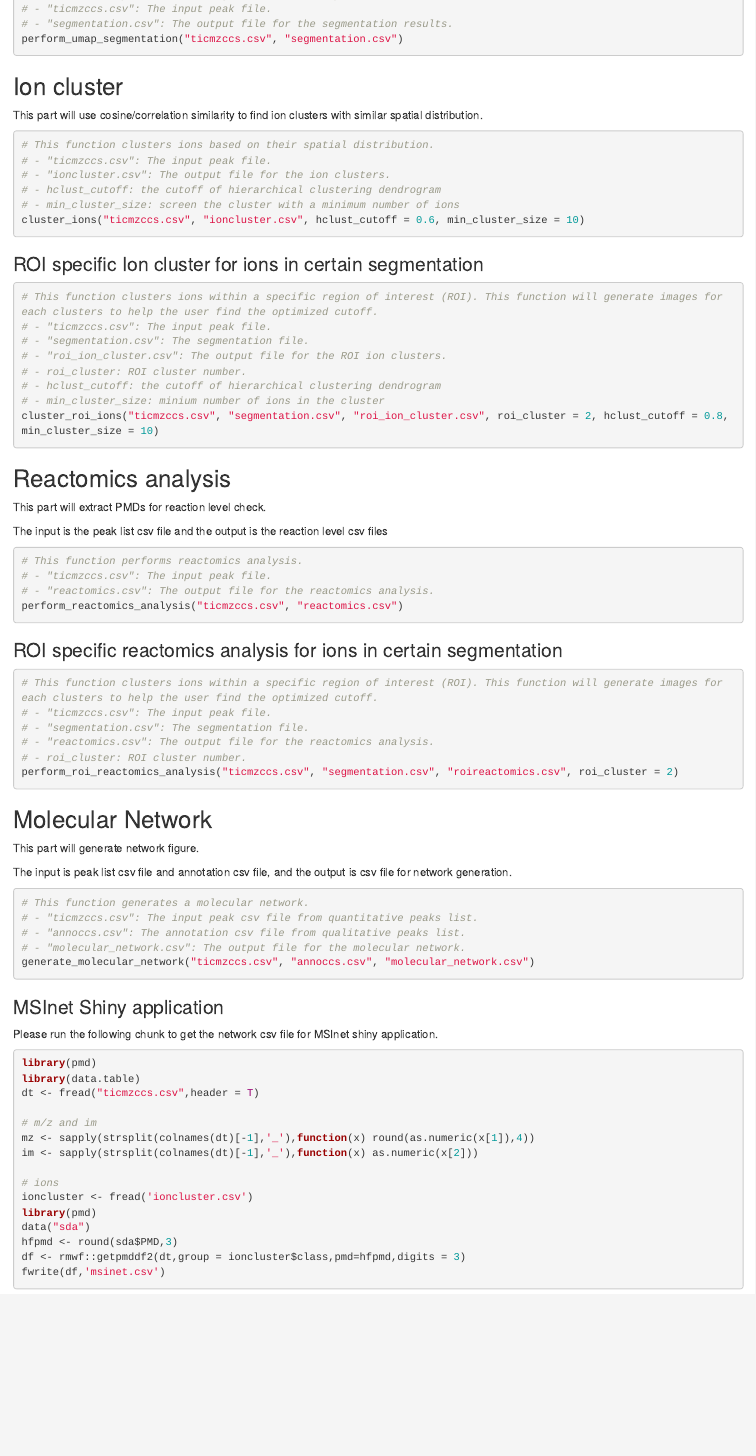
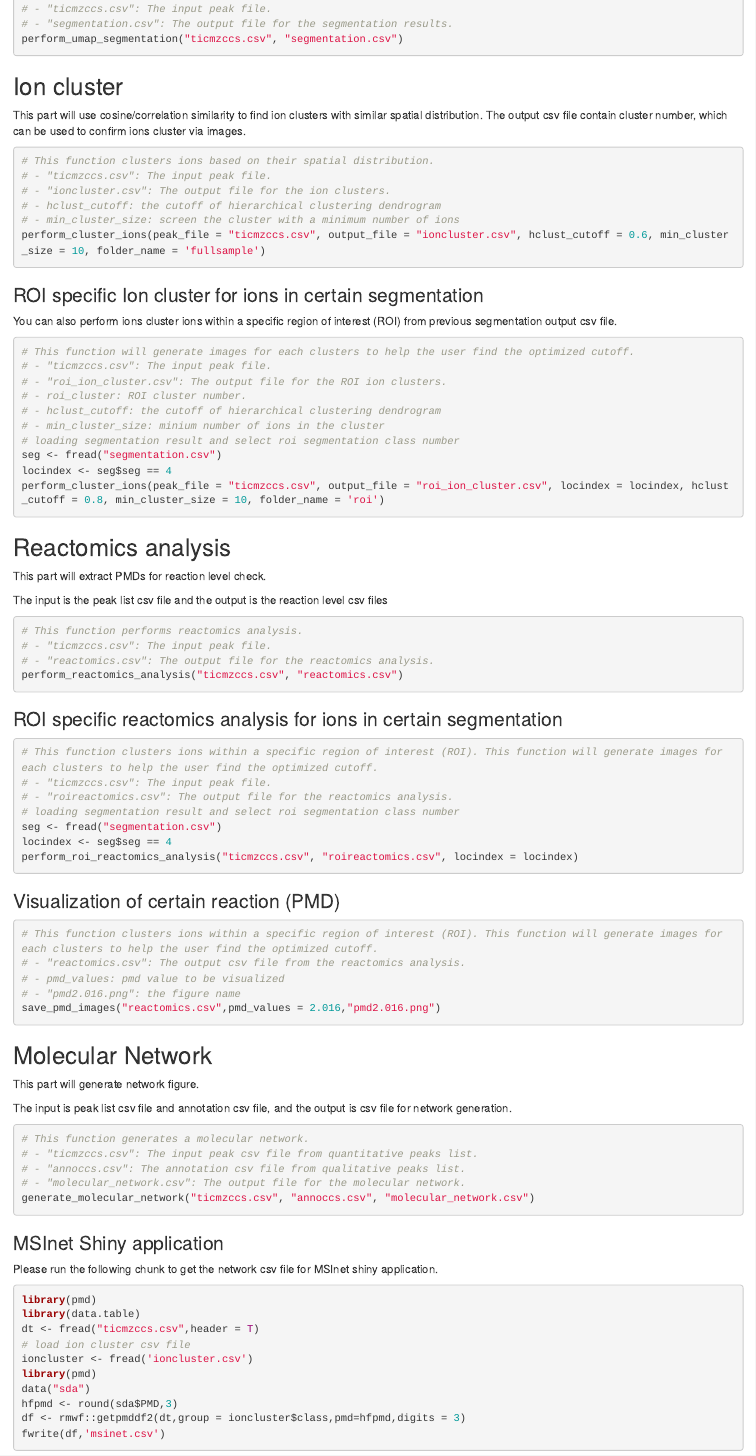
Before and after one commit to yufree/OSSpRe, an R Markdown document (workflow.Rmd): the page in a window 1100 px wide, from 4420 px down before the commit and from 4500 px down after it, so that both start at the same text. Rendered offline with R 4.5, knitr and Pandoc, with nearby package versions.

Commit message:
update workflow

````diff
--- a/workflow.Rmd
+++ b/workflow.Rmd
@@ -246,7 +250,7 @@ perform_umap_segmentation("ticmzccs.csv", "segmentation.csv")
 
 ## Ion cluster
 
-This part will use cosine/correlation similarity to find ion clusters with similar spatial distribution.
+This part will use cosine/correlation similarity to find ion clusters with similar spatial distribution. The output csv file contain cluster number, which can be used to confirm ions cluster via images.
 
 ```{r}
 # This function clusters ions based on their spatial distribution.
@@ -254,20 +258,24 @@ This part will use cosine/correlation similarity to find ion clusters with simil
 # - "ioncluster.csv": The output file for the ion clusters.
 # - hclust_cutoff: the cutoff of hierarchical clustering dendrogram
 # - min_cluster_size: screen the cluster with a minimum number of ions
-cluster_ions("ticmzccs.csv", "ioncluster.csv", hclust_cutoff = 0.6, min_cluster_size = 10)
+perform_cluster_ions(peak_file = "ticmzccs.csv", output_file = "ioncluster.csv", hclust_cutoff = 0.6, min_cluster_size = 10, folder_name = 'fullsample')
 ```
 
 ###  ROI specific Ion cluster for ions in certain segmentation
 
+You can also perform ions cluster ions within a specific region of interest (ROI) from previous segmentation output csv file.
+
 ```{r}
-# This function clusters ions within a specific region of interest (ROI). This function will generate images for each clusters to help the user find the optimized cutoff.
+# This function will generate images for each clusters to help the user find the optimized cutoff.
 # - "ticmzccs.csv": The input peak file.
-# - "segmentation.csv": The segmentation file.
 # - "roi_ion_cluster.csv": The output file for the ROI ion clusters.
 # - roi_cluster: ROI cluster number.
 # - hclust_cutoff: the cutoff of hierarchical clustering dendrogram
 # - min_cluster_size: minium number of ions in the cluster
-cluster_roi_ions("ticmzccs.csv", "segmentation.csv", "roi_ion_cluster.csv", roi_cluster = 2, hclust_cutoff = 0.8, min_cluster_size = 10)
+# loading segmentation result and select roi segmentation class number
+seg <- fread("segmentation.csv")
+locindex <- seg$seg == 4
+perform_cluster_ions(peak_file = "ticmzccs.csv", output_file = "roi_ion_cluster.csv", locindex = locindex, hclust_cutoff = 0.8, min_cluster_size = 10, folder_name = 'roi')
 ```
 
 ## Reactomics analysis
@@ -288,10 +296,21 @@ perform_reactomics_analysis("ticmzccs.csv", "reactomics.csv")
 ```{r}
 # This function clusters ions within a specific region of interest (ROI). This function will generate images for each clusters to help the user find the optimized cutoff.
 # - "ticmzccs.csv": The input peak file.
-# - "segmentation.csv": The segmentation file.
-# - "reactomics.csv": The output file for the reactomics analysis.
-# - roi_cluster: ROI cluster number.
-perform_roi_reactomics_analysis("ticmzccs.csv", "segmentation.csv", "roireactomics.csv", roi_cluster = 2)
+# - "roireactomics.csv": The output file for the reactomics analysis.
+# loading segmentation result and select roi segmentation class number
+seg <- fread("segmentation.csv")
+locindex <- seg$seg == 4
+perform_roi_reactomics_analysis("ticmzccs.csv", "roireactomics.csv", locindex = locindex)
+```
+
+###  Visualization of certain reaction (PMD)
+
+```{r}
+# This function clusters ions within a specific region of interest (ROI). This function will generate images for each clusters to help the user find the optimized cutoff.
+# - "reactomics.csv": The output csv file from the reactomics analysis.
+# - pmd_values: pmd value to be visualized
+# - "pmd2.016.png": the figure name
+save_pmd_images("reactomics.csv",pmd_values = 2.016,"pmd2.016.png")
 ```
 
 ## Molecular Network
@@ -316,12 +335,7 @@ Please run the following chunk to get the network csv file for MSInet shiny appl
 library(pmd)
 library(data.table)
 dt <- fread("ticmzccs.csv",header = T)
-
-# m/z and im
-mz <- sapply(strsplit(colnames(dt)[-1],'_'),function(x) round(as.numeric(x[1]),4))
-im <- sapply(strsplit(colnames(dt)[-1],'_'),function(x) as.numeric(x[2]))
-
-# ions
+# load ion cluster csv file
 ioncluster <- fread('ioncluster.csv')
 library(pmd)
 data("sda")
````
Also changed, not shown: helper.r (+13 -10 lines), workflow.Rmd (13 more changed lines).
